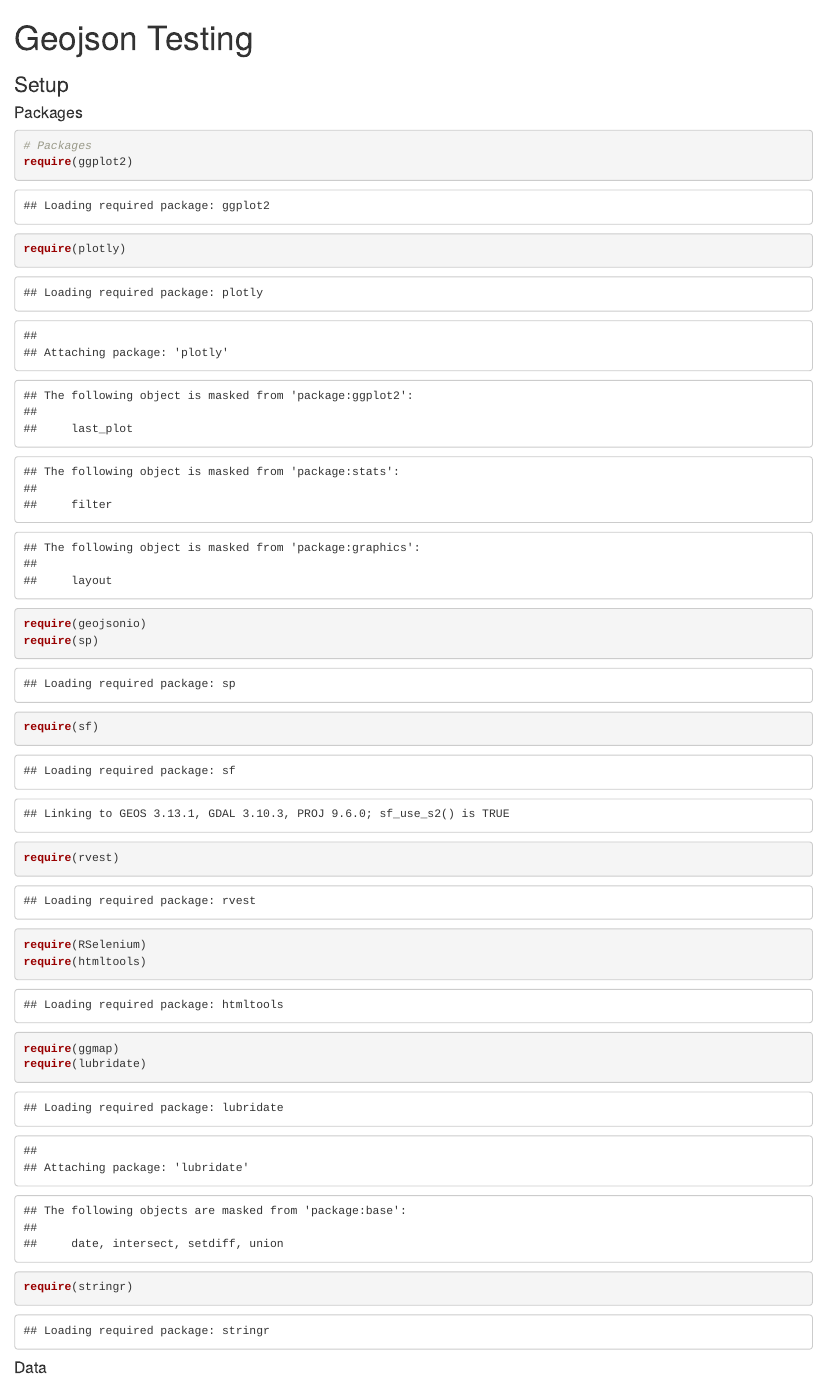
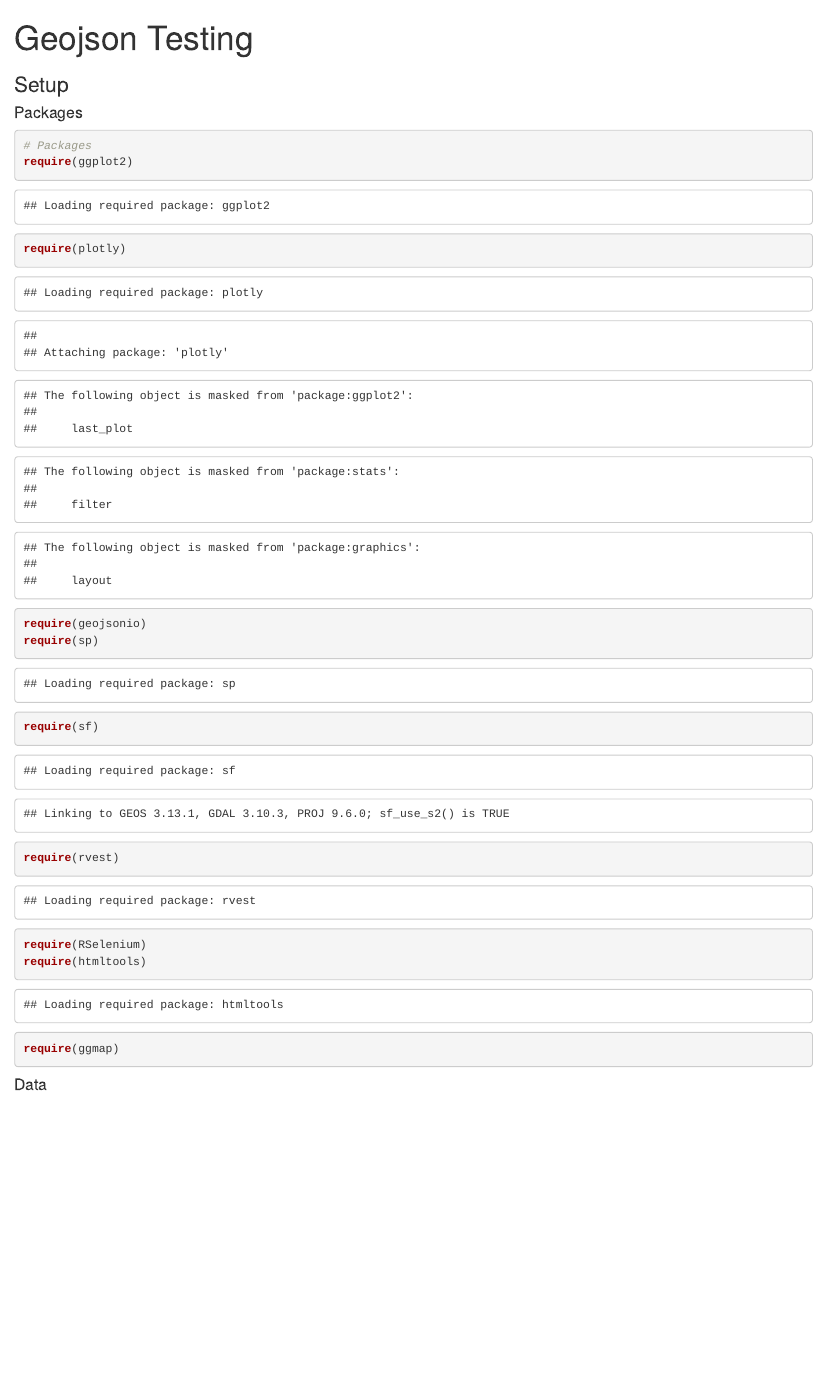
Before and after one commit to Supernova128/Rtesting, an R Markdown document (Geojson/Geojson.Rmd): the page in a window 1100 px wide, from its top. Rendered offline with R 4.5, knitr and Pandoc, with nearby package versions; some code elsewhere in the file could not run offline.

Commit message:
Minor changes

````diff
--- a/Geojson/Geojson.Rmd
+++ b/Geojson/Geojson.Rmd
@@ -18,8 +18,6 @@ require(rvest)
 require(RSelenium)
 require(htmltools)
 require(ggmap)
-require(lubridate)
-require(stringr)
 ```
 
 #### Data
````
Also changed, not shown: Geojson/Geojson.Rmd (3 more changed lines).
